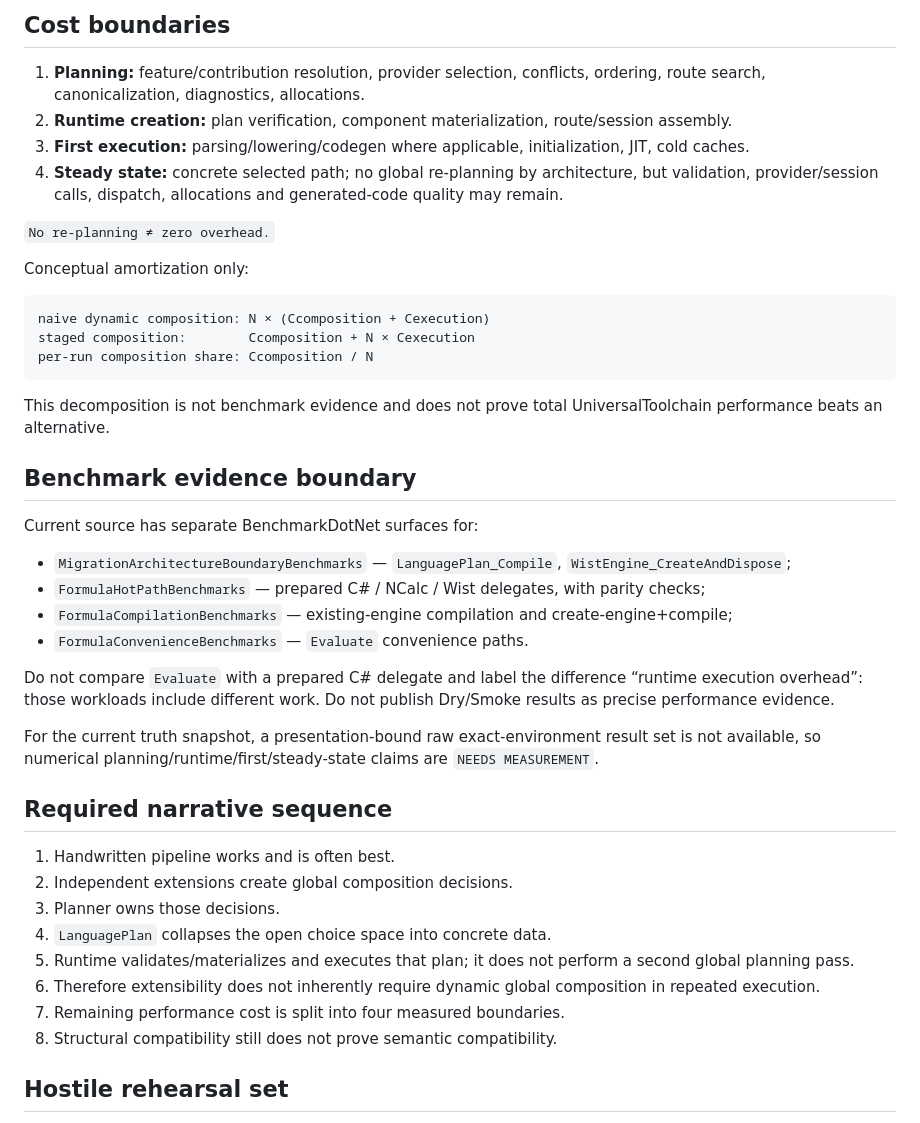
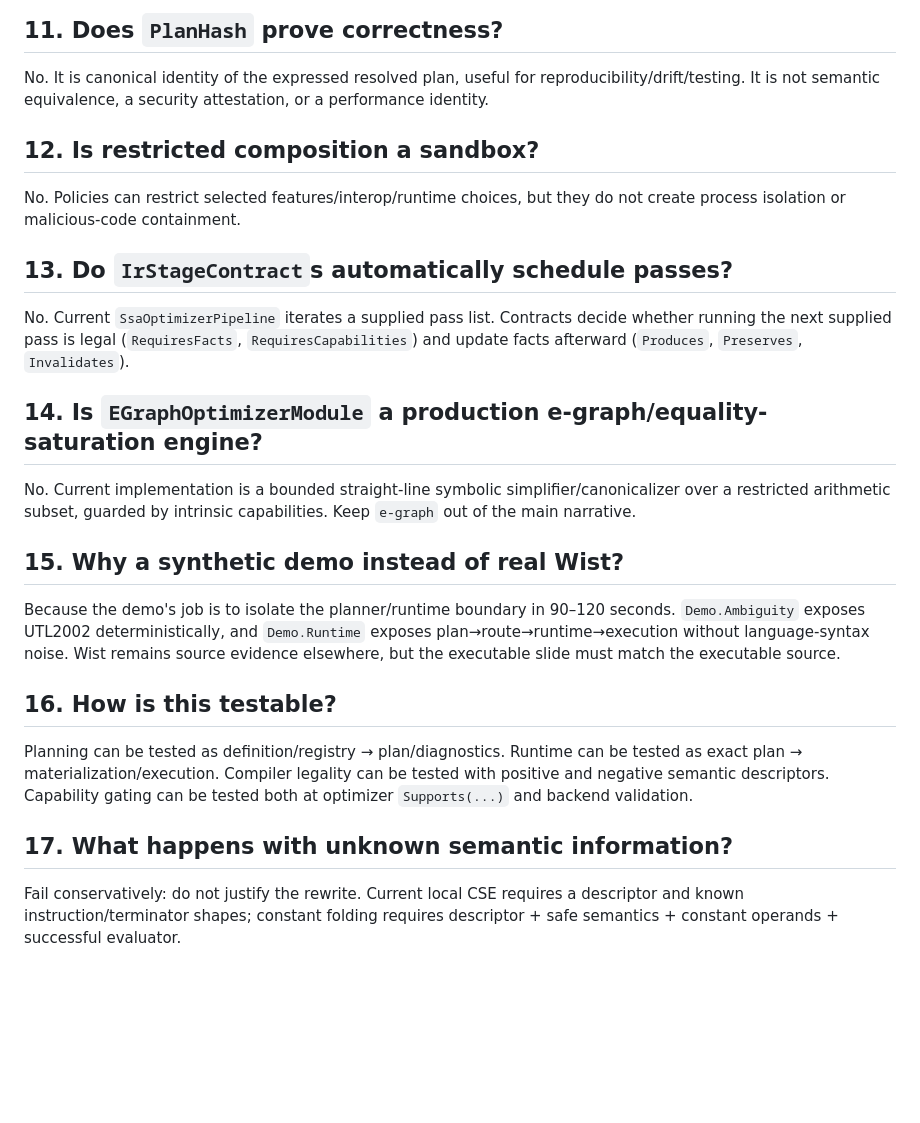
Before and after one commit to Misha1302/lang-dev-presentation-2026, a Markdown page: CLAIM_BOUNDARIES_40_QA.md, the part around one of its changes. Drawn GitHub-style; blank space fills up the shorter version.

````diff
--- a/CLAIM_BOUNDARIES_40_QA.md
+++ b/CLAIM_BOUNDARIES_40_QA.md
@@ -66,46 +64,29 @@ DI is good at materializing known bindings. Here the missing step is earlier: re
 
-## Cost boundaries
+## 11. Does `PlanHash` prove correctness?
 
-1. **Planning:** feature/contribution resolution, provider selection, conflicts, ordering, route search, canonicalization, diagnostics, allocations.
-2. **Runtime creation:** plan verification, component materialization, route/session assembly.
-3. **First execution:** parsing/lowering/codegen where applicable, initialization, JIT, cold caches.
-4. **Steady state:** concrete selected path; no global re-planning by architecture, but validation, provider/session calls, dispatch, allocations and generated-code quality may remain.
+No. It is canonical identity of the expressed resolved plan, useful for reproducibility/drift/testing. It is not semantic equivalence, a security attestation, or a performance identity.
 
-`No re-planning ≠ zero overhead.`
+## 12. Is restricted composition a sandbox?
 
-Conceptual amortization only:
+No. Policies can restrict selected features/interop/runtime choices, but they do not create process isolation or malicious-code containment.
 
-```text
-naive dynamic composition: N × (Ccomposition + Cexecution)
-staged composition:        Ccomposition + N × Cexecution
-per-run composition share: Ccomposition / N
-```
+## 13. Do `IrStageContract`s automatically schedule passes?
 
-This decomposition is not benchmark evidence and does not prove total UniversalToolchain performance beats an alternative.
+No. Current `SsaOptimizerPipeline` iterates a supplied pass list. Contracts decide whether running the next supplied pass is legal (`RequiresFacts`, `RequiresCapabilities`) and update facts afterward (`Produces`, `Preserves`, `Invalidates`).
 
-## Benchmark evidence boundary
+## 14. Is `EGraphOptimizerModule` a production e-graph/equality-saturation engine?
 
-Current source has separate BenchmarkDotNet surfaces for:
+No. Current implementation is a bounded straight-line symbolic simplifier/canonicalizer over a restricted arithmetic subset, guarded by intrinsic capabilities. Keep `e-graph` out of the main narrative.
 
-- `MigrationArchitectureBoundaryBenchmarks` — `LanguagePlan_Compile`, `WistEngine_CreateAndDispose`;
-- `FormulaHotPathBenchmarks` — prepared C# / NCalc / Wist delegates, with parity checks;
-- `FormulaCompilationBenchmarks` — existing-engine compilation and create-engine+compile;
-- `FormulaConvenienceBenchmarks` — `Evaluate` convenience paths.
+## 15. Why a synthetic demo instead of real Wist?
 
-Do not compare `Evaluate` with a prepared C# delegate and label the difference “runtime execution overhead”: those workloads include different work. Do not publish Dry/Smoke results as precise performance evidence.
+Because the demo's job is to isolate the planner/runtime boundary in 90–120 seconds. `Demo.Ambiguity` exposes UTL2002 deterministically, and `Demo.Runtime` exposes plan→route→runtime→execution without language-syntax noise. Wist remains source evidence elsewhere, but the executable slide must match the executable source.
 
-For the current truth snapshot, a presentation-bound raw exact-environment result set is not available, so numerical planning/runtime/first/steady-state claims are `NEEDS MEASUREMENT`.
+## 16. How is this testable?
 
-## Required narrative sequence
+Planning can be tested as definition/registry → plan/diagnostics. Runtime can be tested as exact plan → materialization/execution. Compiler legality can be tested with positive and negative semantic descriptors. Capability gating can be tested both at optimizer `Supports(...)` and backend validation.
 
-1. Handwritten pipeline works and is often best.
-2. Independent extensions create global composition decisions.
-3. Planner owns those decisions.
-4. `LanguagePlan` collapses the open choice space into concrete data.
-5. Runtime validates/materializes and executes that plan; it does not perform a second global planning pass.
-6. Therefore extensibility does not inherently require dynamic global composition in repeated execution.
-7. Remaining performance cost is split into four measured boundaries.
-8. Structural compatibility still does not prove semantic compatibility.
+## 17. What happens with unknown semantic information?
 
-## Hostile rehearsal set
+Fail conservatively: do not justify the rewrite. Current local CSE requires a descriptor and known instruction/terminator shapes; constant folding requires descriptor + safe semantics + constant operands + successful evaluator.
 
````
Also changed, not shown: other parts of CLAIM_BOUNDARIES_40_QA.md (+43 -82 lines).
